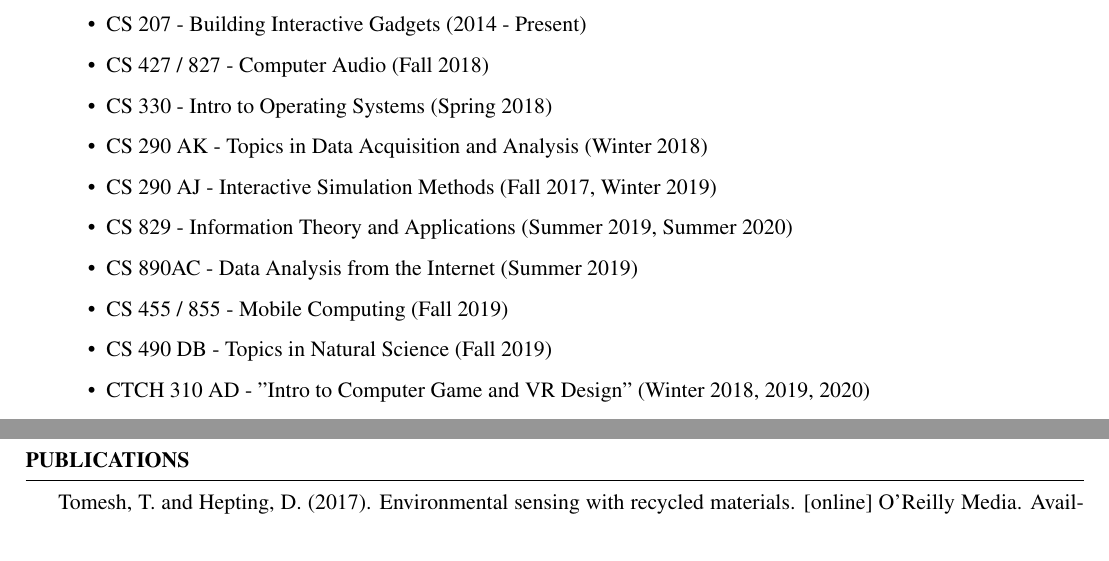
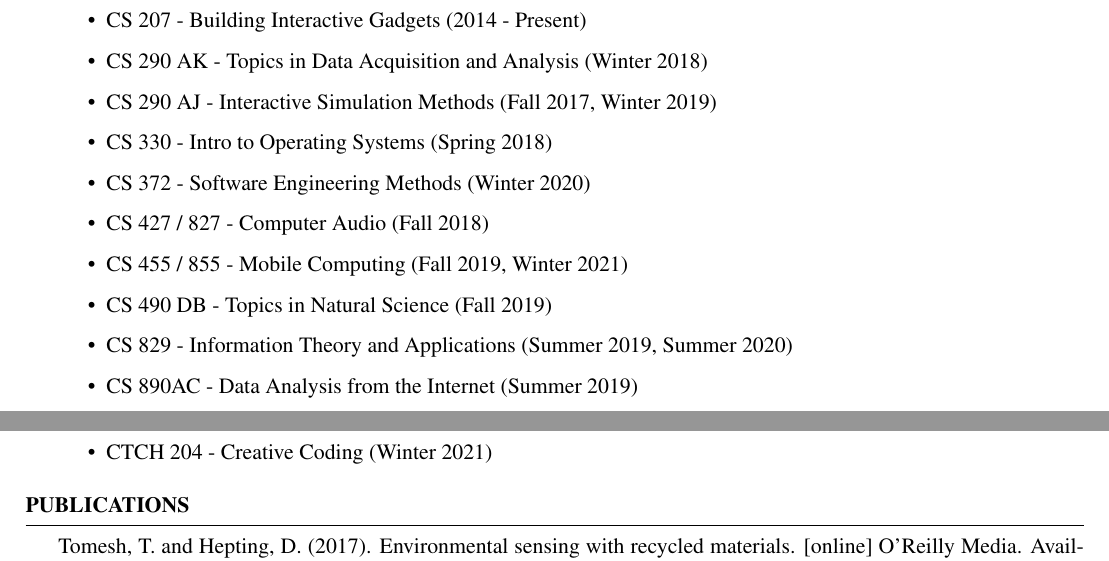
Before and after one commit to trevortomesh/curriculum-vitae, a LaTeX CV (resume.tex): two parts of pages 3 and 4 of 4, joined at a grey line, cut so that both start at the same text. Compiled offline with pdfLaTeX.

Commit message:
updated CV

```diff
--- a/resume.tex
+++ b/resume.tex
@@ -192,17 +192,18 @@ University of Worcester, Computing Department, Worcester, England
 \emph{Courses Taught:}
 \begin{itemize}
     \item CS 207 - Building Interactive Gadgets (2014 - Present)
-    \item CS 427 / 827 - Computer Audio (Fall 2018)
-    \item CS 330 - Intro to Operating Systems (Spring 2018)
     \item CS 290 AK - Topics in Data Acquisition and Analysis (Winter 2018)
     \item CS 290 AJ - Interactive Simulation Methods (Fall 2017, Winter 2019)
+    \item CS 330 - Intro to Operating Systems (Spring 2018)
+    \item CS 372 - Software Engineering Methods (Winter 2020)
+    \item CS 427 / 827 - Computer Audio (Fall 2018)
+    \item CS 455 / 855 - Mobile Computing (Fall 2019, Winter 2021)
+    \item CS 490 DB - Topics in Natural Science (Fall 2019)
     \item CS 829 - Information Theory and Applications (Summer 2019, Summer 2020)
     \item CS 890AC - Data Analysis from the Internet (Summer 2019)
-    \item CS 455 / 855 - Mobile Computing (Fall 2019)
-    \item CS 490 DB - Topics in Natural Science (Fall 2019)
-    \item CTCH 310 AD - "Intro to Computer Game and VR Design" (Winter 2018, 2019, 2020)
-    \item CS 372 - Software Engineering Methods (Winter 2020)
- \end{itemize}
+    \item CTCH 310 AD - Intro to Computer Game and VR Design (Winter 2018 - Present)
+    \item CTCH 204 - Creative Coding (Winter 2021)
+\end{itemize}
 \end{rSection}
 
 \begin{rSection}{Publications}
```
Also changed, not shown: resume.pdf, 1 other file.
